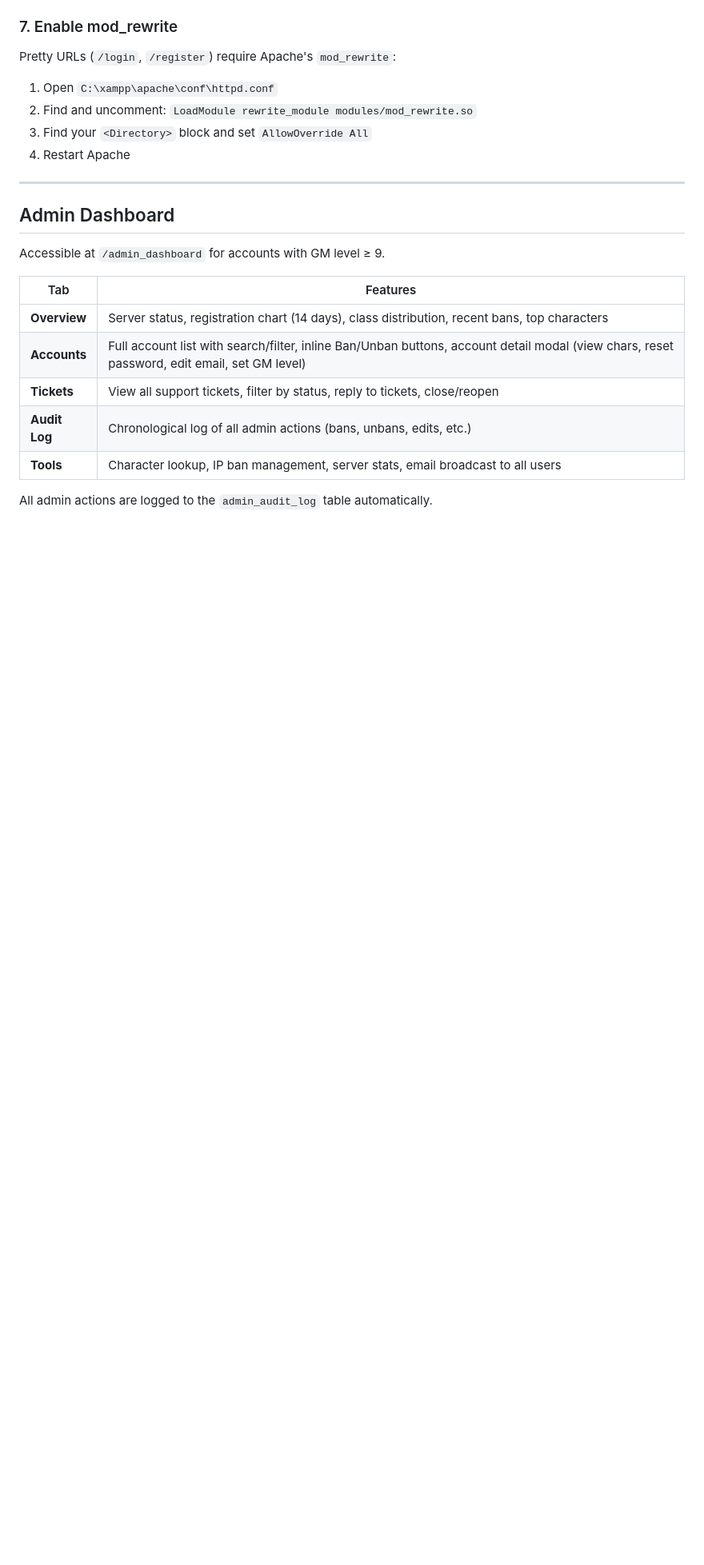
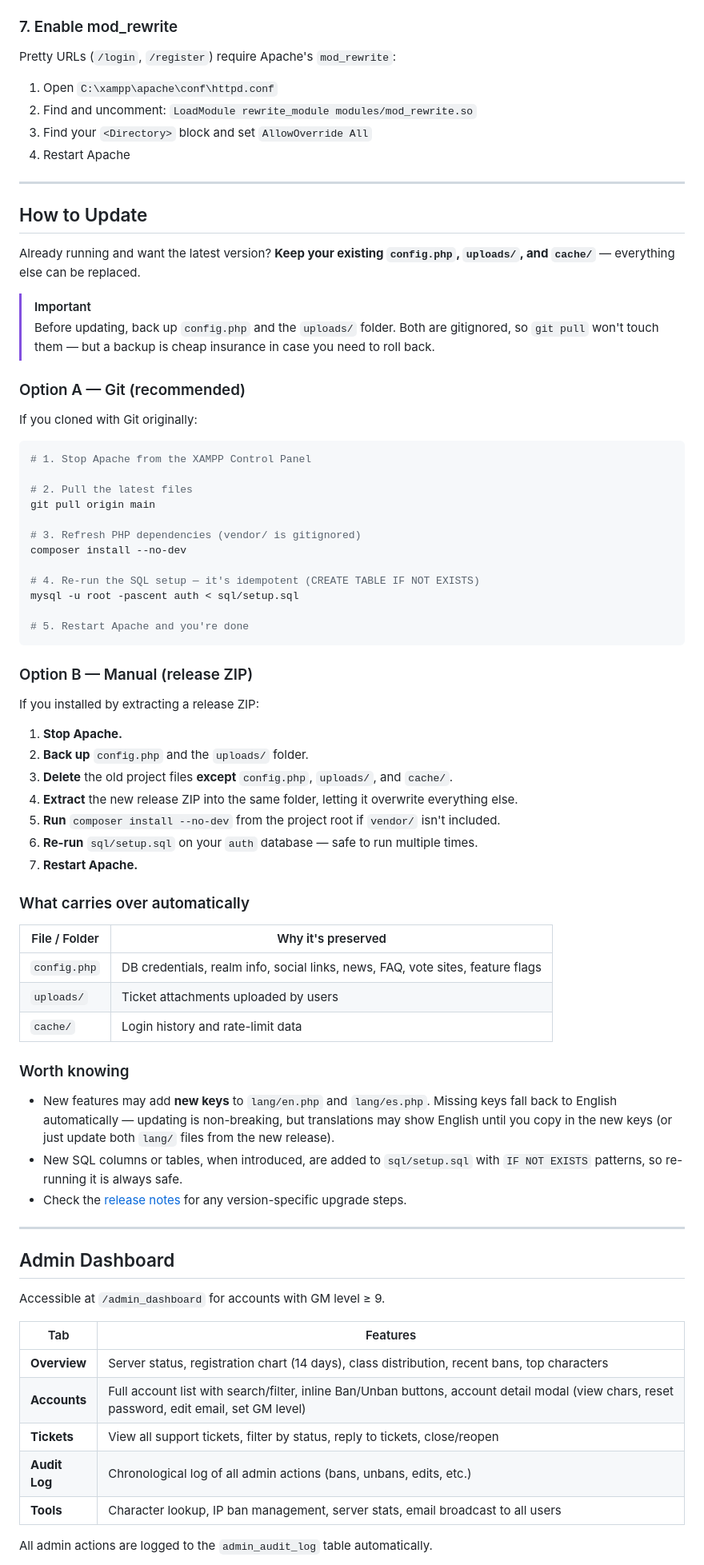
Before and after one commit to timoinglin/wow-mop-registration, a Markdown page: README.md, the part around one of its changes. Shown at 80% size. GitHub-like rendering; blank space fills up the shorter version.

````diff
--- a/README.md
+++ b/README.md
@@ -313,6 +327,60 @@ Pretty URLs (`/login`, `/register`) require Apache's `mod_rewrite`:
 
 ---
 
+## How to Update
+
+Already running and want the latest version? **Keep your existing `config.php`, `uploads/`, and `cache/`** — everything else can be replaced.
+
+> [!IMPORTANT]
+> Before updating, back up `config.php` and the `uploads/` folder. Both are gitignored, so `git pull` won't touch them — but a backup is cheap insurance in case you need to roll back.
+
+### Option A — Git (recommended)
+
+If you cloned with Git originally:
+
+```bash
+# 1. Stop Apache from the XAMPP Control Panel
+
+# 2. Pull the latest files
+git pull origin main
+
+# 3. Refresh PHP dependencies (vendor/ is gitignored)
+composer install --no-dev
+
+# 4. Re-run the SQL setup — it's idempotent (CREATE TABLE IF NOT EXISTS)
+mysql -u root -pascent auth < sql/setup.sql
+
+# 5. Restart Apache and you're done
+```
+
+### Option B — Manual (release ZIP)
+
+If you installed by extracting a release ZIP:
+
+1. **Stop Apache.**
+2. **Back up** `config.php` and the `uploads/` folder.
+3. **Delete** the old project files **except** `config.php`, `uploads/`, and `cache/`.
+4. **Extract** the new release ZIP into the same folder, letting it overwrite everything else.
+5. **Run** `composer install --no-dev` from the project root if `vendor/` isn't included.
+6. **Re-run** `sql/setup.sql` on your `auth` database — safe to run multiple times.
+7. **Restart Apache.**
+
+### What carries over automatically
+
+| File / Folder | Why it's preserved |
+|---|---|
+| `config.php` | DB credentials, realm info, social links, news, FAQ, vote sites, feature flags |
+| `uploads/` | Ticket attachments uploaded by users |
+| `cache/` | Login history and rate-limit data |
+
+### Worth knowing
+
+- New features may add **new keys** to `lang/en.php` and `lang/es.php`. Missing keys fall back to English automatically — updating is non-breaking, but translations may show English until you copy in the new keys (or just update both `lang/` files from the new release).
+- New SQL columns or tables, when introduced, are added to `sql/setup.sql` with `IF NOT EXISTS` patterns, so re-running it is always safe.
+- Check the [release notes](https://github.com/timoinglin/wow-mop-registration/releases) for any version-specific upgrade steps.
+
+---
+
 ## Admin Dashboard
 
 Accessible at `/admin_dashboard` for accounts with GM level ≥ 9.
````
Also changed, not shown: other parts of README.md (+15 -1 lines), assets/img/screenshots/armory.png (added), assets/img/screenshots/leaderboards.png (added), 16 other files.
